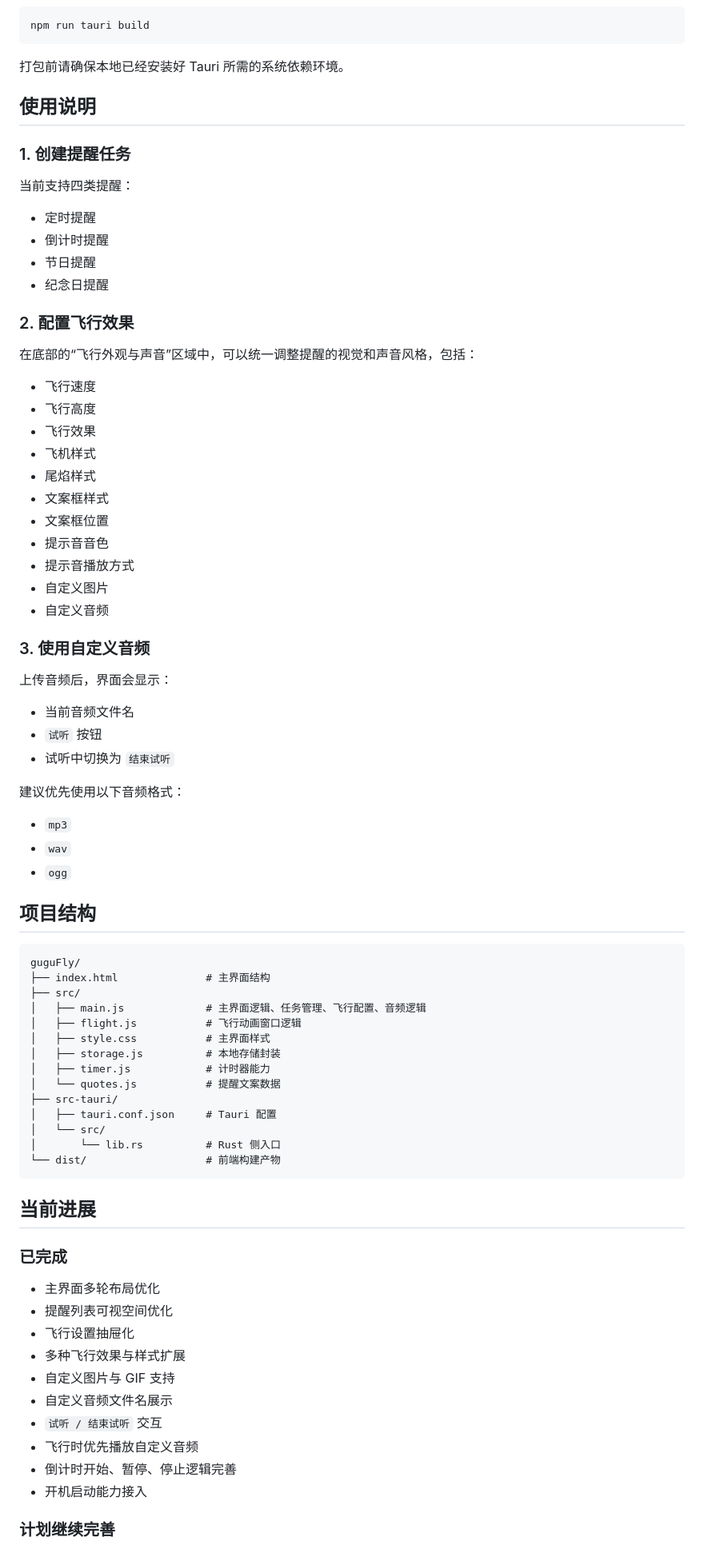
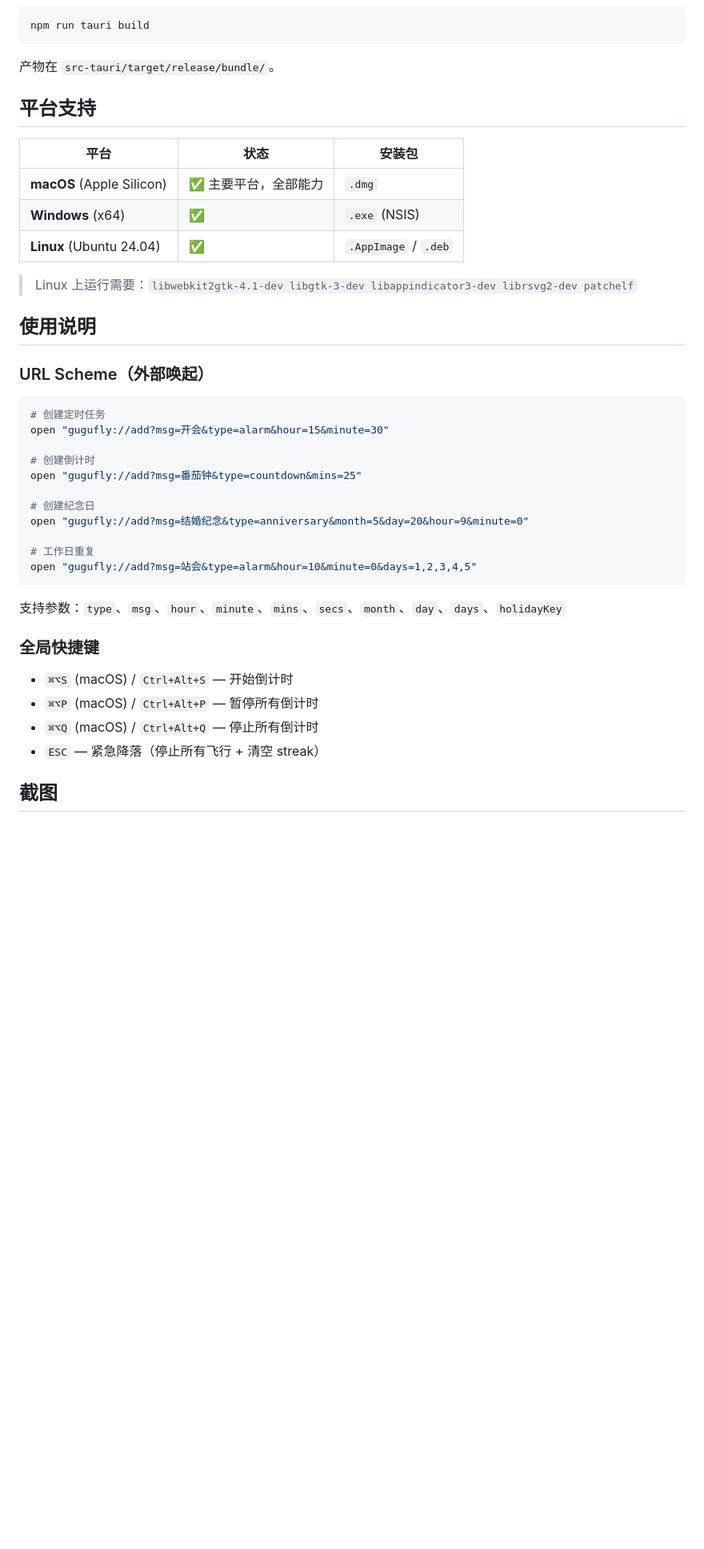
Before and after one commit to pumf/guguFly, a Markdown page: README.md, the part around one of its changes. Shown at 80% size. GitHub-like rendering; blank space fills up the shorter version.

````diff
--- a/README.md
+++ b/README.md
@@ -165,82 +102,44 @@ npm run build
 npm run tauri build
 ```
 
-打包前请确保本地已经安装好 Tauri 所需的系统依赖环境。
+产物在 `src-tauri/target/release/bundle/`。
+
+## 平台支持
+
+| 平台 | 状态 | 安装包 |
+|---|---|---|
+| **macOS** (Apple Silicon) | ✅ 主要平台，全部能力 | `.dmg` |
+| **Windows** (x64) | ✅ | `.exe` (NSIS) |
+| **Linux** (Ubuntu 24.04) | ✅ | `.AppImage` / `.deb` |
+
+> Linux 上运行需要：`libwebkit2gtk-4.1-dev libgtk-3-dev libappindicator3-dev librsvg2-dev patchelf`
 
 ## 使用说明
 
-### 1. 创建提醒任务
+### URL Scheme（外部唤起）
 
-当前支持四类提醒：
+```bash
+# 创建定时任务
+open "gugufly://add?msg=开会&type=alarm&hour=15&minute=30"
 
-- 定时提醒
-- 倒计时提醒
-- 节日提醒
-- 纪念日提醒
+# 创建倒计时
+open "gugufly://add?msg=番茄钟&type=countdown&mins=25"
 
-### 2. 配置飞行效果
+# 创建纪念日
+open "gugufly://add?msg=结婚纪念&type=anniversary&month=5&day=20&hour=9&minute=0"
 
-在底部的“飞行外观与声音”区域中，可以统一调整提醒的视觉和声音风格，包括：
-
-- 飞行速度
-- 飞行高度
-- 飞行效果
-- 飞机样式
-- 尾焰样式
-- 文案框样式
-- 文案框位置
-- 提示音音色
-- 提示音播放方式
-- 自定义图片
-- 自定义音频
-
-### 3. 使用自定义音频
-
-上传音频后，界面会显示：
-
-- 当前音频文件名
-- `试听` 按钮
-- 试听中切换为 `结束试听`
-
-建议优先使用以下音频格式：
-
-- `mp3`
-- `wav`
-- `ogg`
-
-## 项目结构
-
-```text
-guguFly/
-├── index.html              # 主界面结构
-├── src/
-│   ├── main.js             # 主界面逻辑、任务管理、飞行配置、音频逻辑
-│   ├── flight.js           # 飞行动画窗口逻辑
-│   ├── style.css           # 主界面样式
-│   ├── storage.js          # 本地存储封装
-│   ├── timer.js            # 计时器能力
-│   └── quotes.js           # 提醒文案数据
-├── src-tauri/
-│   ├── tauri.conf.json     # Tauri 配置
-│   └── src/
-│       └── lib.rs          # Rust 侧入口
-└── dist/                   # 前端构建产物
+# 工作日重复
+open "gugufly://add?msg=站会&type=alarm&hour=10&minute=0&days=1,2,3,4,5"
 ```
 
-## 当前进展
+支持参数：`type`、`msg`、`hour`、`minute`、`mins`、`secs`、`month`、`day`、`days`、`holidayKey`
 
-### 已完成
+### 全局快捷键
 
-- 主界面多轮布局优化
-- 提醒列表可视空间优化
-- 飞行设置抽屉化
-- 多种飞行效果与样式扩展
-- 自定义图片与 GIF 支持
-- 自定义音频文件名展示
-- `试听 / 结束试听` 交互
-- 飞行时优先播放自定义音频
-- 倒计时开始、暂停、停止逻辑完善
-- 开机启动能力接入
+- `⌘⌥S` (macOS) / `Ctrl+Alt+S` — 开始倒计时
+- `⌘⌥P` (macOS) / `Ctrl+Alt+P` — 暂停所有倒计时
+- `⌘⌥Q` (macOS) / `Ctrl+Alt+Q` — 停止所有倒计时
+- `ESC` — 紧急降落（停止所有飞行 + 清空 streak）
 
-### 计划继续完善
+## 截图
 
````
Also changed, not shown: other parts of README.md (+160 -142 lines), CHANGELOG.md (added, +55 -0 lines).
